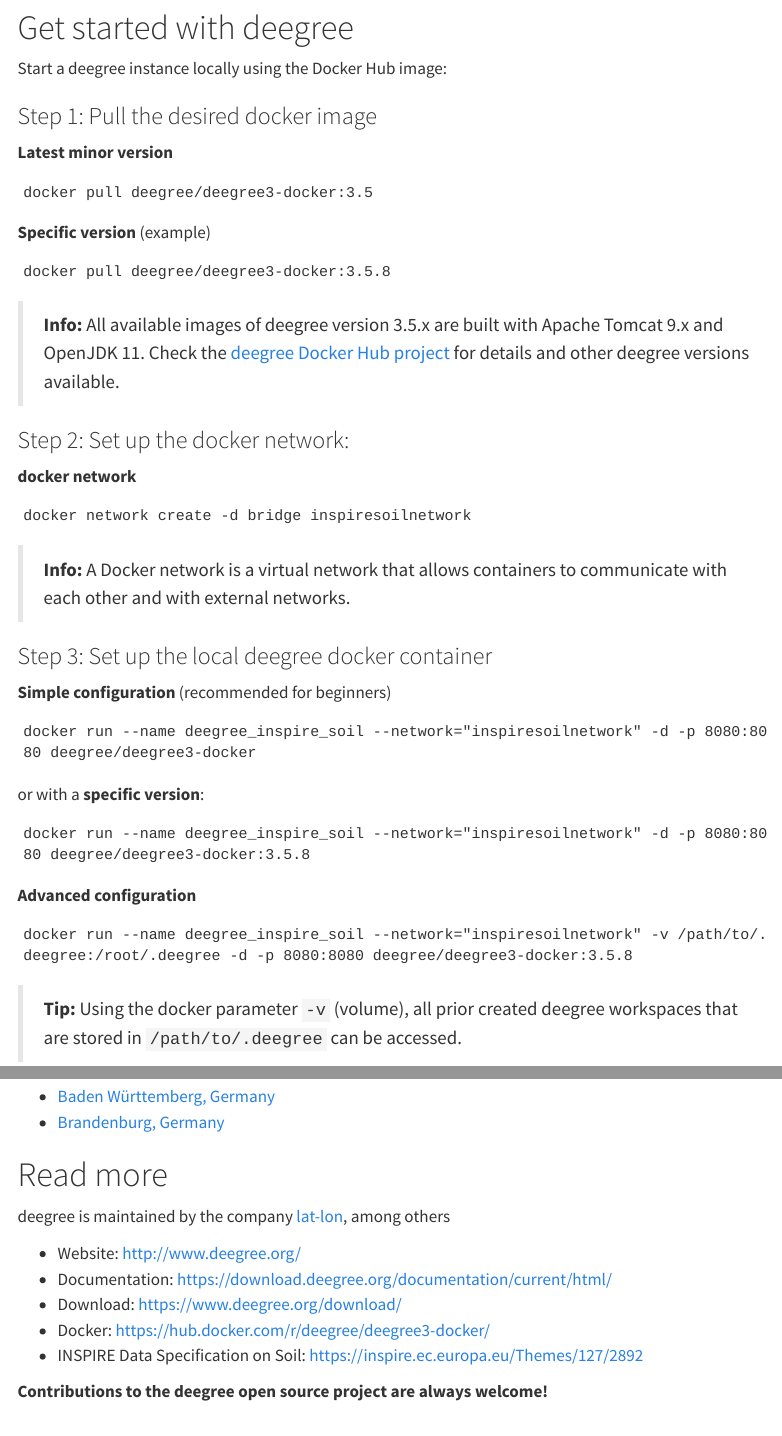
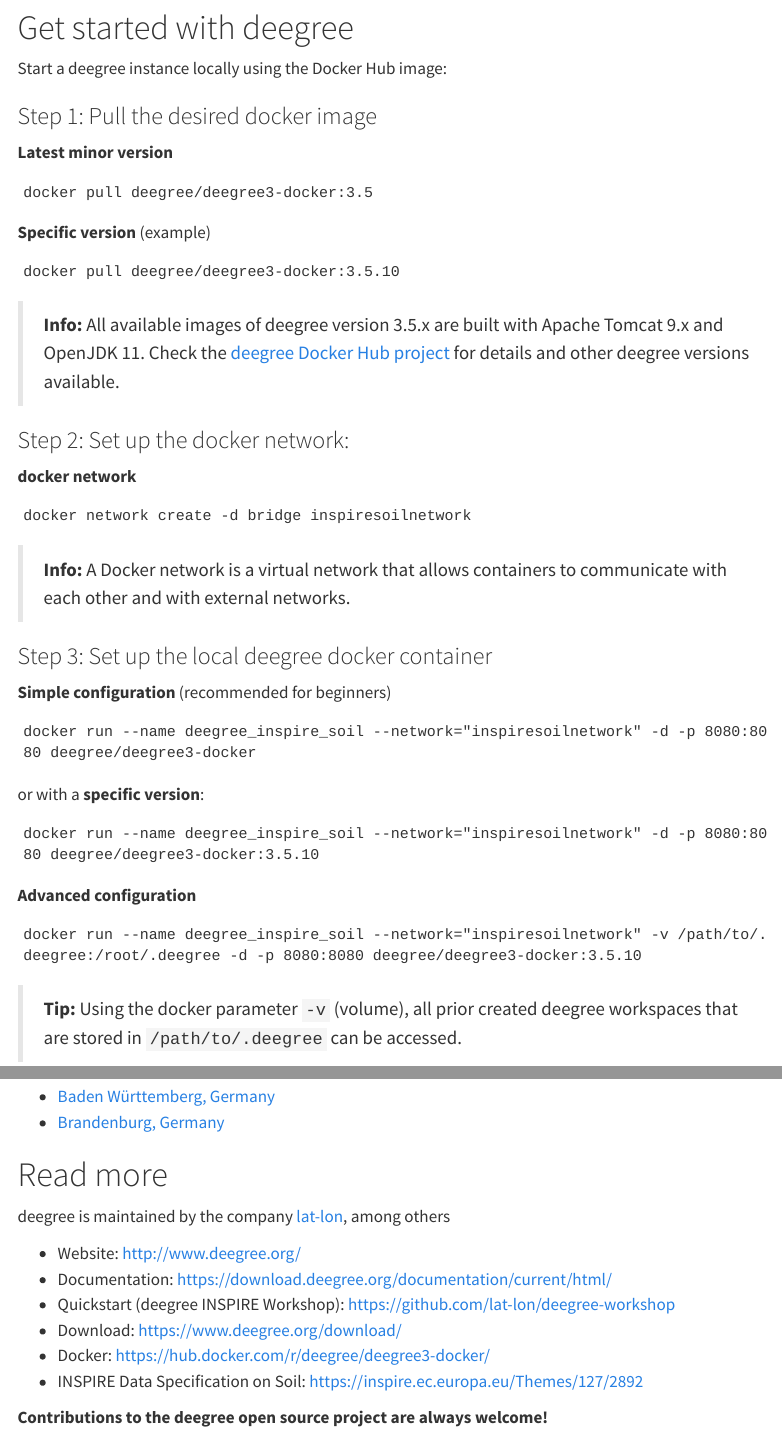
Before and after one commit to ejpsoil/soildata-assimilation-guidance, a Quarto document (docs/cookbook/deegree.qmd): the page in a window 1100 px wide, from 430 px down, and a second part further down, joined at a grey line. Rendered offline with R 4.5, knitr and Pandoc in place of Quarto, with nearby package versions; menus at the side of the page are left out.

Commit message:
Update deegree version, update picture, add link to quickstart

````diff
--- a/docs/cookbook/deegree.qmd
+++ b/docs/cookbook/deegree.qmd
@@ -32,7 +32,7 @@
 ```
 **Specific version** (example)
 ```
-docker pull deegree/deegree3-docker:3.5.8
+docker pull deegree/deegree3-docker:3.5.10
 ```
 > **Info:** All available images of deegree version 3.5.x are built with Apache Tomcat 9.x and OpenJDK 11. Check the [deegree Docker Hub project](https://hub.docker.com/r/deegree/deegree3-docker) for details and other deegree versions available.
 
@@ -52,12 +52,12 @@
 ```
 or with a **specific version**:
 ```
-docker run --name deegree_inspire_soil --network="inspiresoilnetwork" -d -p 8080:8080 deegree/deegree3-docker:3.5.8
+docker run --name deegree_inspire_soil --network="inspiresoilnetwork" -d -p 8080:8080 deegree/deegree3-docker:3.5.10
 ```
 **Advanced configuration**
 
 ```
-docker run --name deegree_inspire_soil --network="inspiresoilnetwork" -v /path/to/.deegree:/root/.deegree -d -p 8080:8080 deegree/deegree3-docker:3.5.8
+docker run --name deegree_inspire_soil --network="inspiresoilnetwork" -v /path/to/.deegree:/root/.deegree -d -p 8080:8080 deegree/deegree3-docker:3.5.10
 ```
 > **Tip:** Using the docker parameter `-v` (volume), all prior created deegree workspaces that are stored in `/path/to/.deegree` can be accessed.
 
@@ -222,6 +222,7 @@
 
 * Website: [http://www.deegree.org/](http://www.deegree.org/)
 * Documentation: [https://download.deegree.org/documentation/current/html/](https://download.deegree.org/documentation/current/html/)
+* Quickstart (deegree INSPIRE Workshop): [https://github.com/lat-lon/deegree-workshop](https://github.com/lat-lon/deegree-workshop)
 * Download: [https://www.deegree.org/download/](https://www.deegree.org/download/)
 * Docker: [https://hub.docker.com/r/deegree/deegree3-docker/](https://hub.docker.com/r/deegree/deegree3-docker/)
 * INSPIRE Data Specification on Soil: [https://inspire.ec.europa.eu/Themes/127/2892](https://inspire.ec.europa.eu/Themes/127/2892)
````
Also changed, not shown: docs/cookbook/deegree.qmd (2 more changed lines), 2 other files.
